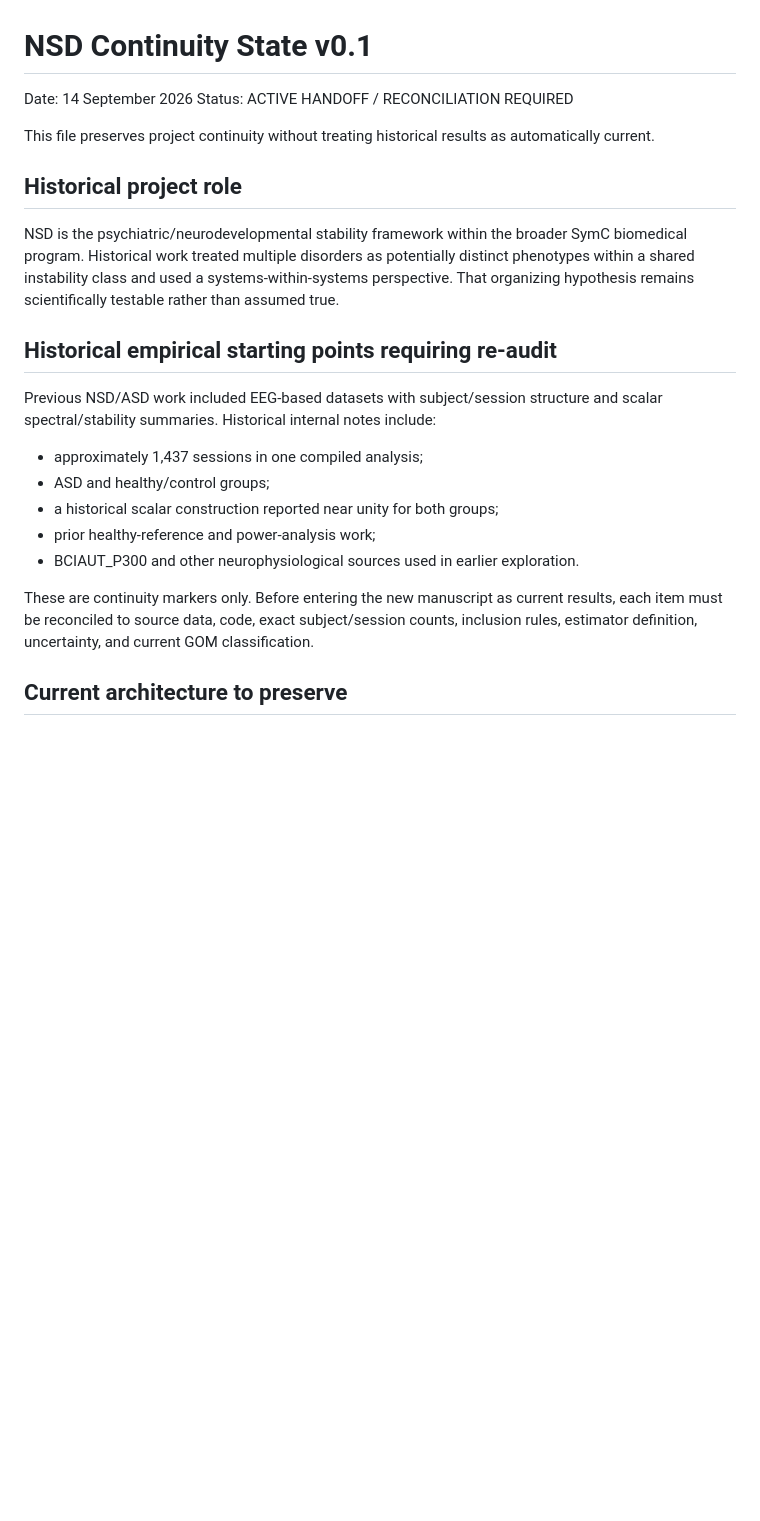
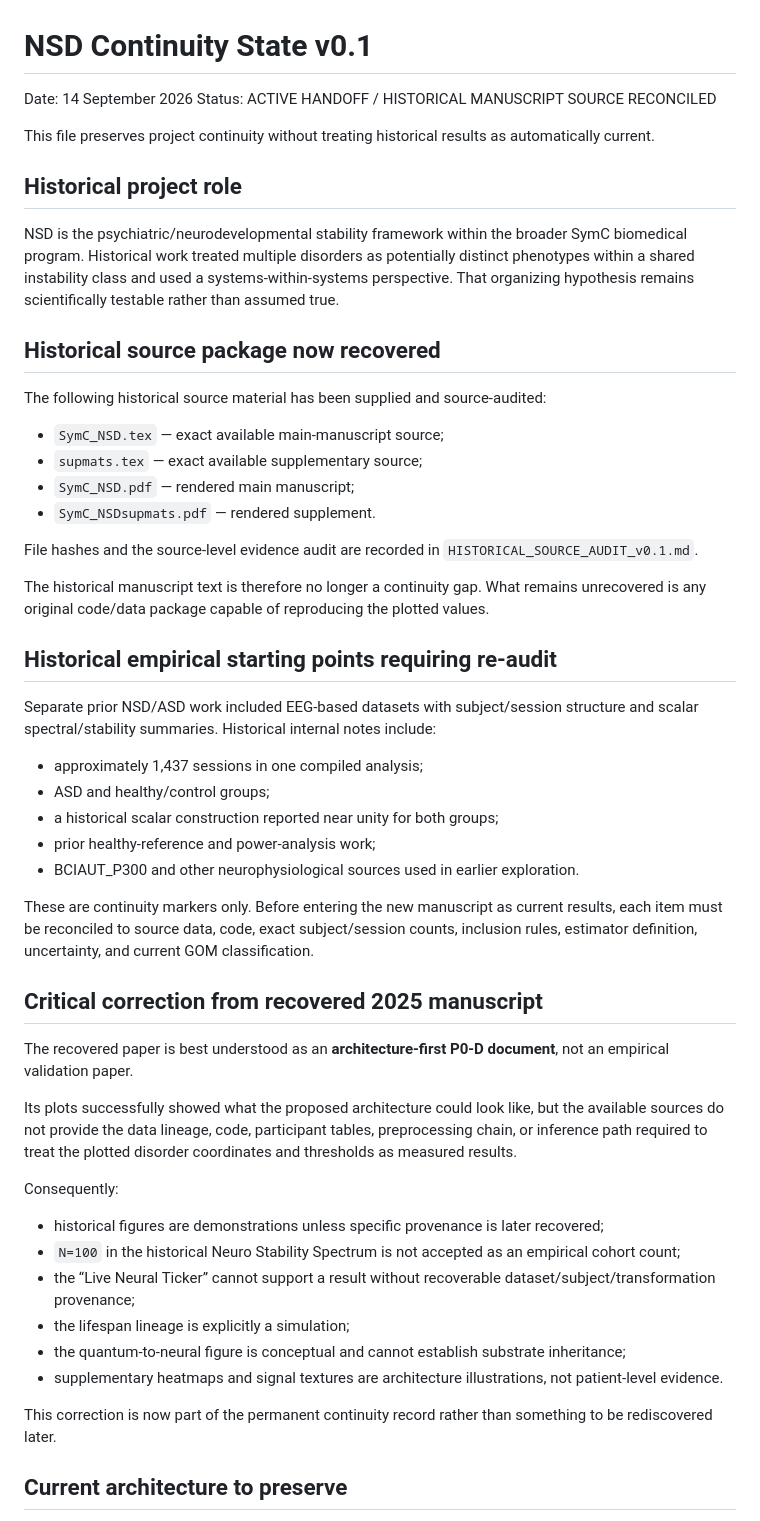
Before and after one commit to SymC-Universe/Biomedical, a Markdown page: NSD_vNext/docs/CONTINUITY_STATE_v0.1.md, the part around one of its changes. GitHub-like rendering; blank space fills up the shorter version.

Commit message:
Reconcile historical NSD source availability

```diff
--- a/NSD_vNext/docs/CONTINUITY_STATE_v0.1.md
+++ b/NSD_vNext/docs/CONTINUITY_STATE_v0.1.md
@@ -1,7 +1,7 @@
 # NSD Continuity State v0.1
 
 Date: 14 September 2026
-Status: ACTIVE HANDOFF / RECONCILIATION REQUIRED
+Status: ACTIVE HANDOFF / HISTORICAL MANUSCRIPT SOURCE RECONCILED
 
 This file preserves project continuity without treating historical results as automatically current.
 
@@ -9,9 +9,22 @@ This file preserves project continuity without treating historical results as au
 
 NSD is the psychiatric/neurodevelopmental stability framework within the broader SymC biomedical program. Historical work treated multiple disorders as potentially distinct phenotypes within a shared instability class and used a systems-within-systems perspective. That organizing hypothesis remains scientifically testable rather than assumed true.
 
+## Historical source package now recovered
+
+The following historical source material has been supplied and source-audited:
+
+- `SymC_NSD.tex` — exact available main-manuscript source;
+- `supmats.tex` — exact available supplementary source;
+- `SymC_NSD.pdf` — rendered main manuscript;
+- `SymC_NSDsupmats.pdf` — rendered supplement.
+
+File hashes and the source-level evidence audit are recorded in `HISTORICAL_SOURCE_AUDIT_v0.1.md`.
+
+The historical manuscript text is therefore no longer a continuity gap. What remains unrecovered is any original code/data package capable of reproducing the plotted values.
+
 ## Historical empirical starting points requiring re-audit
 
-Previous NSD/ASD work included EEG-based datasets with subject/session structure and scalar spectral/stability summaries. Historical internal notes include:
+Separate prior NSD/ASD work included EEG-based datasets with subject/session structure and scalar spectral/stability summaries. Historical internal notes include:
 
 - approximately 1,437 sessions in one compiled analysis;
 - ASD and healthy/control groups;
@@ -20,6 +33,22 @@ Previous NSD/ASD work included EEG-based datasets with subject/session structure
 - BCIAUT_P300 and other neurophysiological sources used in earlier exploration.
 
 These are continuity markers only. Before entering the new manuscript as current results, each item must be reconciled to source data, code, exact subject/session counts, inclusion rules, estimator definition, uncertainty, and current GOM classification.
+
+## Critical correction from recovered 2025 manuscript
+
+The recovered paper is best understood as an **architecture-first P0-D document**, not an empirical validation paper.
+
+Its plots successfully showed what the proposed architecture could look like, but the available sources do not provide the data lineage, code, participant tables, preprocessing chain, or inference path required to treat the plotted disorder coordinates and thresholds as measured results.
+
+Consequently:
+- historical figures are demonstrations unless specific provenance is later recovered;
+- `N=100` in the historical Neuro Stability Spectrum is not accepted as an empirical cohort count;
+- the “Live Neural Ticker” cannot support a result without recoverable dataset/subject/transformation provenance;
+- the lifespan lineage is explicitly a simulation;
+- the quantum-to-neural figure is conceptual and cannot establish substrate inheritance;
+- supplementary heatmaps and signal textures are architecture illustrations, not patient-level evidence.
+
+This correction is now part of the permanent continuity record rather than something to be rediscovered later.
 
 ## Current architecture to preserve
 
```
Also changed, not shown: other parts of NSD_vNext/docs/CONTINUITY_STATE_v0.1.md (+17 -6 lines).
